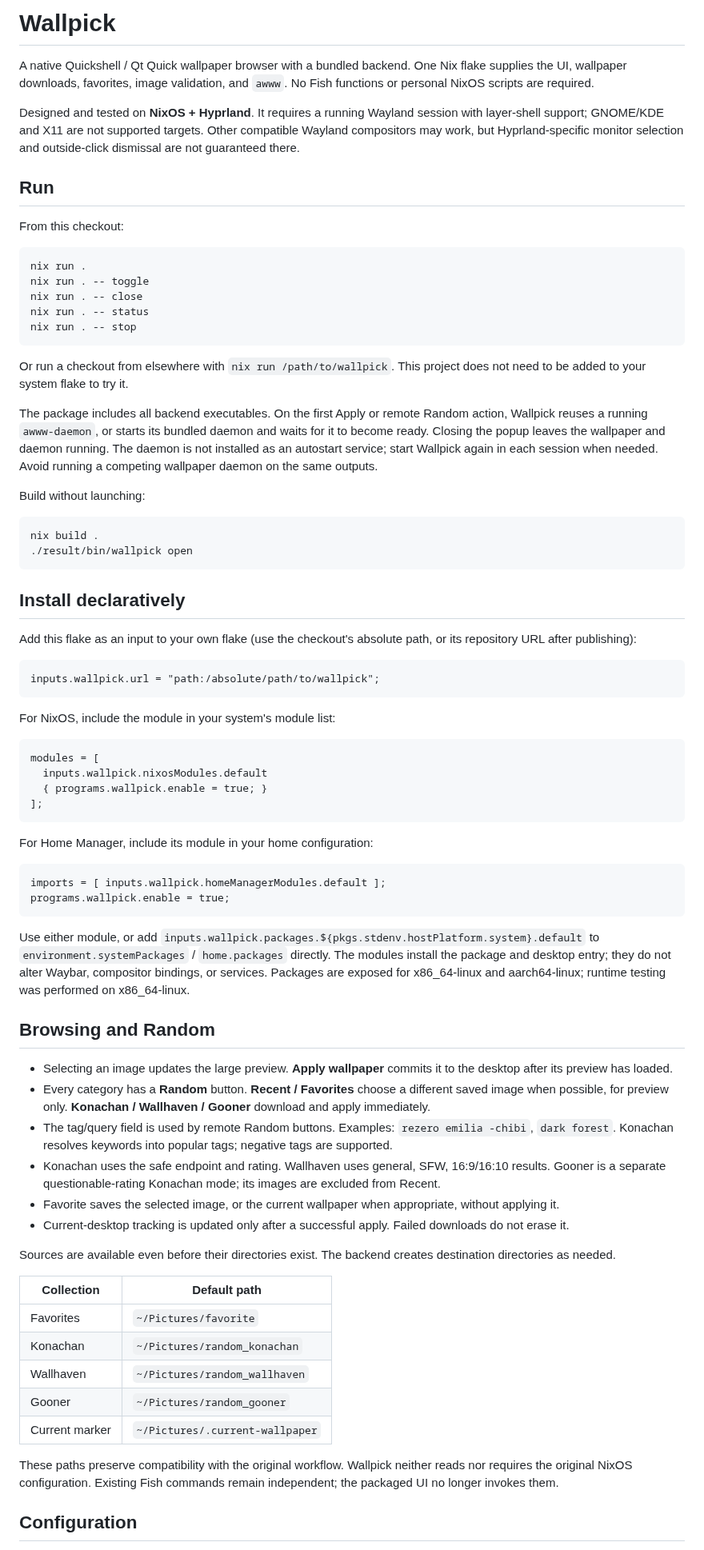
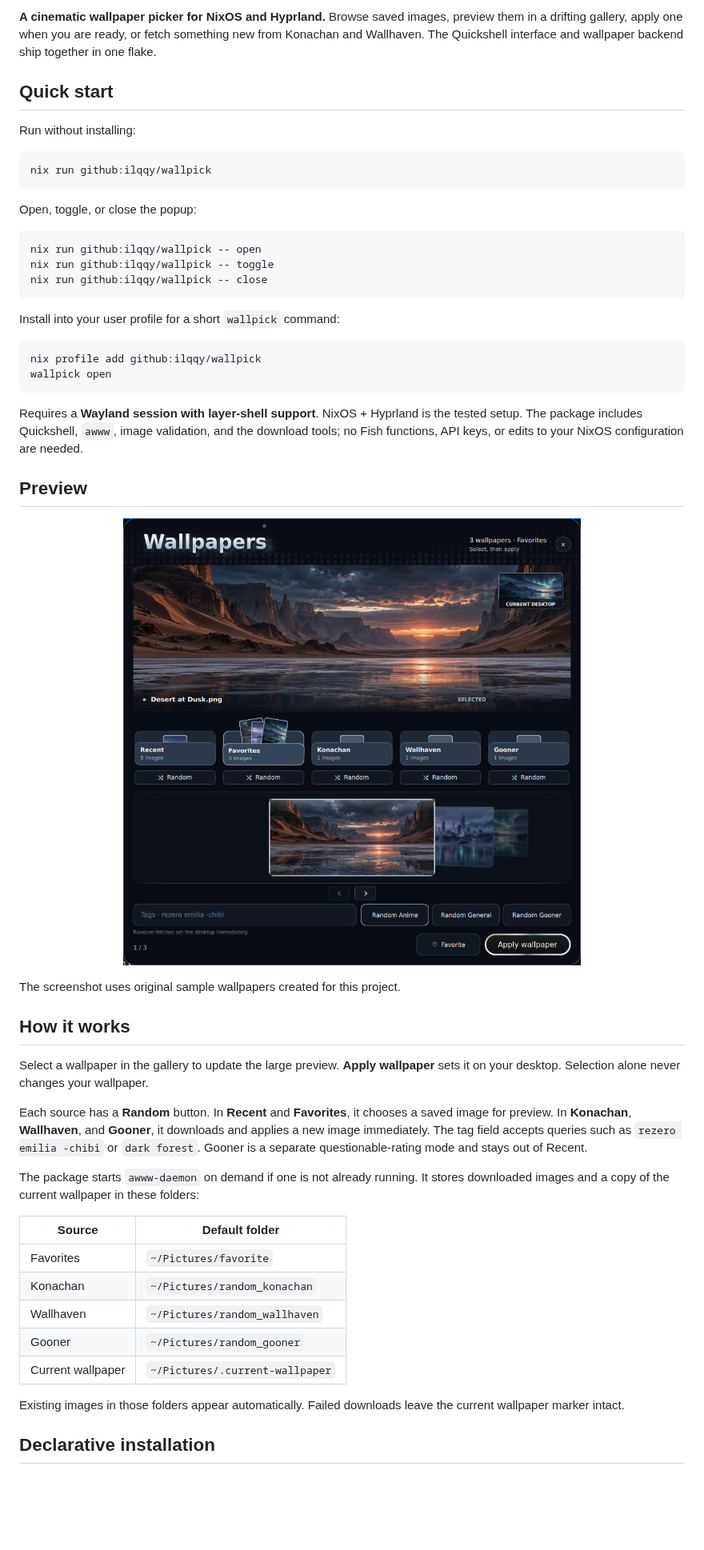
Before and after one commit to ilqqy/wallpick, a Markdown page: README.md, the part around one of its changes. Shown at 80% size. GitHub-like rendering; pictures changed too: docs/preview.png (added); blank space fills up the shorter version.

Commit message:
Improve README quick start and add app preview

````diff
--- a/README.md
+++ b/README.md
@@ -1,78 +1,55 @@
-# Wallpick
+**A cinematic wallpaper picker for NixOS and Hyprland.** Browse saved images, preview them in a drifting gallery, apply one when you are ready, or fetch something new from Konachan and Wallhaven. The Quickshell interface and wallpaper backend ship together in one flake.
 
-A native Quickshell / Qt Quick wallpaper browser with a bundled backend. One Nix flake supplies the UI, wallpaper downloads, favorites, image validation, and `awww`. No Fish functions or personal NixOS scripts are required.
+## Quick start
 
-Designed and tested on **NixOS + Hyprland**. It requires a running Wayland session with layer-shell support; GNOME/KDE and X11 are not supported targets. Other compatible Wayland compositors may work, but Hyprland-specific monitor selection and outside-click dismissal are not guaranteed there.
-
-## Run
-
-From this checkout:
+Run without installing:
 
 ```sh
-nix run .
-nix run . -- toggle
-nix run . -- close
-nix run . -- status
-nix run . -- stop
+nix run github:ilqqy/wallpick
 ```
 
-Or run a checkout from elsewhere with `nix run /path/to/wallpick`. This project does not need to be added to your system flake to try it.
-
-The package includes all backend executables. On the first Apply or remote Random action, Wallpick reuses a running `awww-daemon`, or starts its bundled daemon and waits for it to become ready. Closing the popup leaves the wallpaper and daemon running. The daemon is not installed as an autostart service; start Wallpick again in each session when needed. Avoid running a competing wallpaper daemon on the same outputs.
-
-Build without launching:
+Open, toggle, or close the popup:
 
 ```sh
-nix build .
-./result/bin/wallpick open
+nix run github:ilqqy/wallpick -- open
+nix run github:ilqqy/wallpick -- toggle
+nix run github:ilqqy/wallpick -- close
 ```
 
-## Install declaratively
+Install into your user profile for a short `wallpick` command:
 
-Add this flake as an input to your own flake (use the checkout's absolute path, or its repository URL after publishing):
-
-```nix
-inputs.wallpick.url = "path:/absolute/path/to/wallpick";
+```sh
+nix profile add github:ilqqy/wallpick
+wallpick open
 ```
 
-For NixOS, include the module in your system's module list:
+Requires a **Wayland session with layer-shell support**. NixOS + Hyprland is the tested setup. The package includes Quickshell, `awww`, image validation, and the download tools; no Fish functions, API keys, or edits to your NixOS configuration are needed.
 
-```nix
-modules = [
-  inputs.wallpick.nixosModules.default
-  { programs.wallpick.enable = true; }
-];
-```
+## Preview
 
-For Home Manager, include its module in your home configuration:
+<p align="center">
+  <img src="docs/preview.png" alt="Wallpick wallpaper browser showing the preview, source folders, carousel, and actions" width="910">
+</p>
 
-```nix
-imports = [ inputs.wallpick.homeManagerModules.default ];
-programs.wallpick.enable = true;
-```
+The screenshot uses original sample wallpapers created for this project.
 
-Use either module, or add `inputs.wallpick.packages.${pkgs.stdenv.hostPlatform.system}.default` to `environment.systemPackages` / `home.packages` directly. The modules install the package and desktop entry; they do not alter Waybar, compositor bindings, or services. Packages are exposed for x86_64-linux and aarch64-linux; runtime testing was performed on x86_64-linux.
+## How it works
 
-## Browsing and Random
+Select a wallpaper in the gallery to update the large preview. **Apply wallpaper** sets it on your desktop. Selection alone never changes your wallpaper.
 
-- Selecting an image updates the large preview. **Apply wallpaper** commits it to the desktop after its preview has loaded.
-- Every category has a **Random** button. **Recent / Favorites** choose a different saved image when possible, for preview only. **Konachan / Wallhaven / Gooner** download and apply immediately.
-- The tag/query field is used by remote Random buttons. Examples: `rezero emilia -chibi`, `dark forest`. Konachan resolves keywords into popular tags; negative tags are supported.
-- Konachan uses the safe endpoint and rating. Wallhaven uses general, SFW, 16:9/16:10 results. Gooner is a separate questionable-rating Konachan mode; its images are excluded from Recent.
-- Favorite saves the selected image, or the current wallpaper when appropriate, without applying it.
-- Current-desktop tracking is updated only after a successful apply. Failed downloads do not erase it.
+Each source has a **Random** button. In **Recent** and **Favorites**, it chooses a saved image for preview. In **Konachan**, **Wallhaven**, and **Gooner**, it downloads and applies a new image immediately. The tag field accepts queries such as `rezero emilia -chibi` or `dark forest`. Gooner is a separate questionable-rating mode and stays out of Recent.
 
-Sources are available even before their directories exist. The backend creates destination directories as needed.
+The package starts `awww-daemon` on demand if one is not already running. It stores downloaded images and a copy of the current wallpaper in these folders:
 
-| Collection | Default path |
+| Source | Default folder |
 | --- | --- |
 | Favorites | `~/Pictures/favorite` |
 | Konachan | `~/Pictures/random_konachan` |
 | Wallhaven | `~/Pictures/random_wallhaven` |
 | Gooner | `~/Pictures/random_gooner` |
-| Current marker | `~/Pictures/.current-wallpaper` |
+| Current wallpaper | `~/Pictures/.current-wallpaper` |
 
-These paths preserve compatibility with the original workflow. Wallpick neither reads nor requires the original NixOS configuration. Existing Fish commands remain independent; the packaged UI no longer invokes them.
+Existing images in those folders appear automatically. Failed downloads leave the current wallpaper marker intact.
 
-## Configuration
+## Declarative installation
 
````
Also changed, not shown: other parts of README.md (+63 -68 lines).
